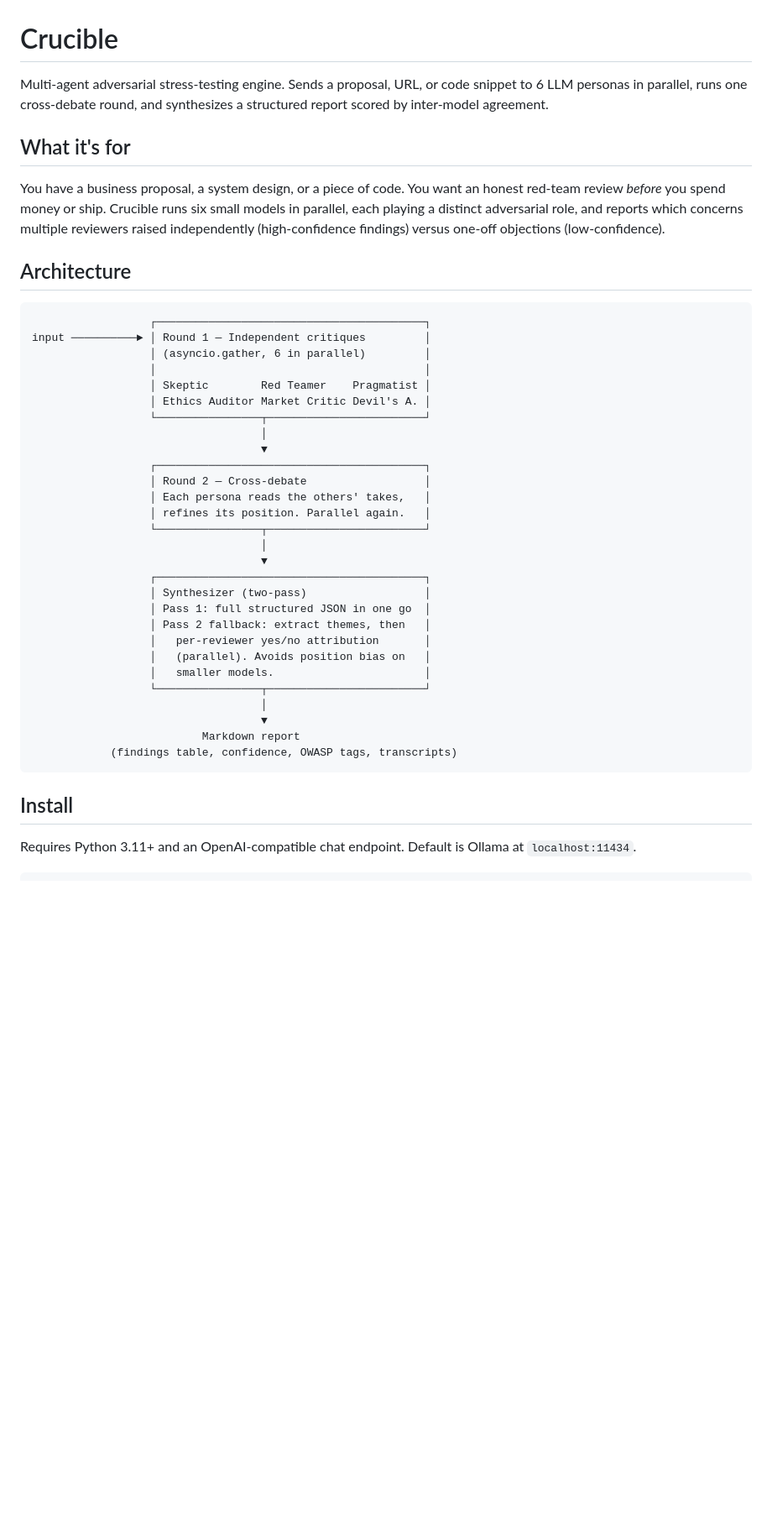
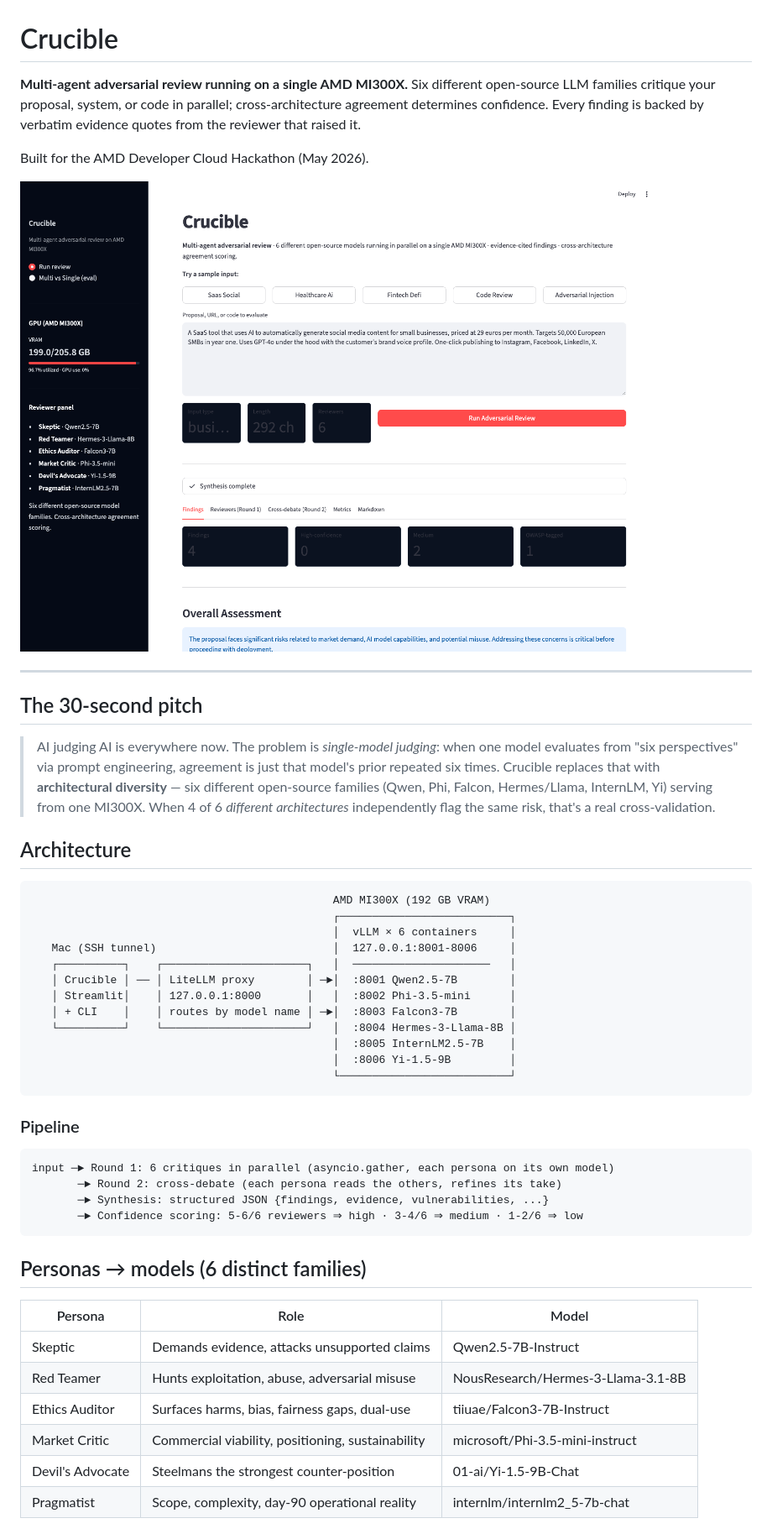
Before and after one commit to leonardtudor11/crucible, a Markdown page: README.md, the part around one of its changes. Shown at 84% size. GitHub-like rendering; pictures changed too: screenshots/03_findings_with_evidence.png (added); blank space fills up the shorter version.

````diff
--- a/README.md
+++ b/README.md
@@ -1,51 +1,61 @@
 # Crucible
 
-Multi-agent adversarial stress-testing engine. Sends a proposal, URL, or
-code snippet to 6 LLM personas in parallel, runs one cross-debate round,
-and synthesizes a structured report scored by inter-model agreement.
+**Multi-agent adversarial review running on a single AMD MI300X.** Six
+different open-source LLM families critique your proposal, system, or
+code in parallel; cross-architecture agreement determines confidence.
+Every finding is backed by verbatim evidence quotes from the reviewer
+that raised it.
 
-## What it's for
+Built for the AMD Developer Cloud Hackathon (May 2026).
 
-You have a business proposal, a system design, or a piece of code. You
-want an honest red-team review *before* you spend money or ship. Crucible
-runs six small models in parallel, each playing a distinct adversarial
-role, and reports which concerns multiple reviewers raised independently
-(high-confidence findings) versus one-off objections (low-confidence).
+![Crucible dashboard showing findings with severity, confidence, and overall assessment](screenshots/03_findings_with_evidence.png)
+
+---
+
+## The 30-second pitch
+
+> AI judging AI is everywhere now. The problem is *single-model judging*:
+> when one model evaluates from "six perspectives" via prompt engineering,
+> agreement is just that model's prior repeated six times. Crucible
+> replaces that with **architectural diversity** — six different
+> open-source families (Qwen, Phi, Falcon, Hermes/Llama, InternLM, Yi)
+> serving from one MI300X. When 4 of 6 *different architectures*
+> independently flag the same risk, that's a real cross-validation.
 
 ## Architecture
 
 ```
-                  ┌─────────────────────────────────────────┐
-input ──────────► │ Round 1 — Independent critiques         │
-                  │ (asyncio.gather, 6 in parallel)         │
-                  │                                         │
-                  │ Skeptic        Red Teamer    Pragmatist │
-                  │ Ethics Auditor Market Critic Devil's A. │
-                  └────────────────┬────────────────────────┘
-                                   │
-                                   ▼
-                  ┌─────────────────────────────────────────┐
-                  │ Round 2 — Cross-debate                  │
-                  │ Each persona reads the others' takes,   │
-                  │ refines its position. Parallel again.   │
-                  └────────────────┬────────────────────────┘
-                                   │
-                                   ▼
-                  ┌─────────────────────────────────────────┐
-                  │ Synthesizer (two-pass)                  │
-                  │ Pass 1: full structured JSON in one go  │
-                  │ Pass 2 fallback: extract themes, then   │
-                  │   per-reviewer yes/no attribution       │
-                  │   (parallel). Avoids position bias on   │
-                  │   smaller models.                       │
-                  └────────────────┬────────────────────────┘
-                                   │
-                                   ▼
-                          Markdown report
-            (findings table, confidence, OWASP tags, transcripts)
+                                              AMD MI300X (192 GB VRAM)
+                                              ┌──────────────────────────┐
+                                              │  vLLM × 6 containers     │
+   Mac (SSH tunnel)                           │  127.0.0.1:8001-8006     │
+   ┌──────────┐    ┌──────────────────────┐   │  ─────────────────────   │
+   │ Crucible │ ── │ LiteLLM proxy        │ ─►│  :8001 Qwen2.5-7B        │
+   │ Streamlit│    │ 127.0.0.1:8000       │   │  :8002 Phi-3.5-mini      │
+   │ + CLI    │    │ routes by model name │ ─►│  :8003 Falcon3-7B        │
+   └──────────┘    └──────────────────────┘   │  :8004 Hermes-3-Llama-8B │
+                                              │  :8005 InternLM2.5-7B    │
+                                              │  :8006 Yi-1.5-9B         │
+                                              └──────────────────────────┘
 ```
 
-## Install
+### Pipeline
 
-Requires Python 3.11+ and an OpenAI-compatible chat endpoint. Default is
-Ollama at `localhost:11434`.
+```
+input ─► Round 1: 6 critiques in parallel (asyncio.gather, each persona on its own model)
+       ─► Round 2: cross-debate (each persona reads the others, refines its take)
+       ─► Synthesis: structured JSON {findings, evidence, vulnerabilities, ...}
+       ─► Confidence scoring: 5-6/6 reviewers ⇒ high · 3-4/6 ⇒ medium · 1-2/6 ⇒ low
+```
+
+## Personas → models (6 distinct families)
+
+| Persona            | Role                                                | Model |
+|--------------------|-----------------------------------------------------|-------|
+| Skeptic            | Demands evidence, attacks unsupported claims        | Qwen2.5-7B-Instruct |
+| Red Teamer         | Hunts exploitation, abuse, adversarial misuse       | NousResearch/Hermes-3-Llama-3.1-8B |
+| Ethics Auditor     | Surfaces harms, bias, fairness gaps, dual-use       | tiiuae/Falcon3-7B-Instruct |
+| Market Critic      | Commercial viability, positioning, sustainability   | microsoft/Phi-3.5-mini-instruct |
+| Devil's Advocate   | Steelmans the strongest counter-position            | 01-ai/Yi-1.5-9B-Chat |
+| Pragmatist         | Scope, complexity, day-90 operational reality       | internlm/internlm2_5-7b-chat |
+
````
Also changed, not shown: other parts of README.md (+100 -109 lines), HACKATHON.md (added, +54 -0 lines), screenshots/01_dashboard_idle.png (added), screenshots/02_comparison_page.png (added), 1 other file.
